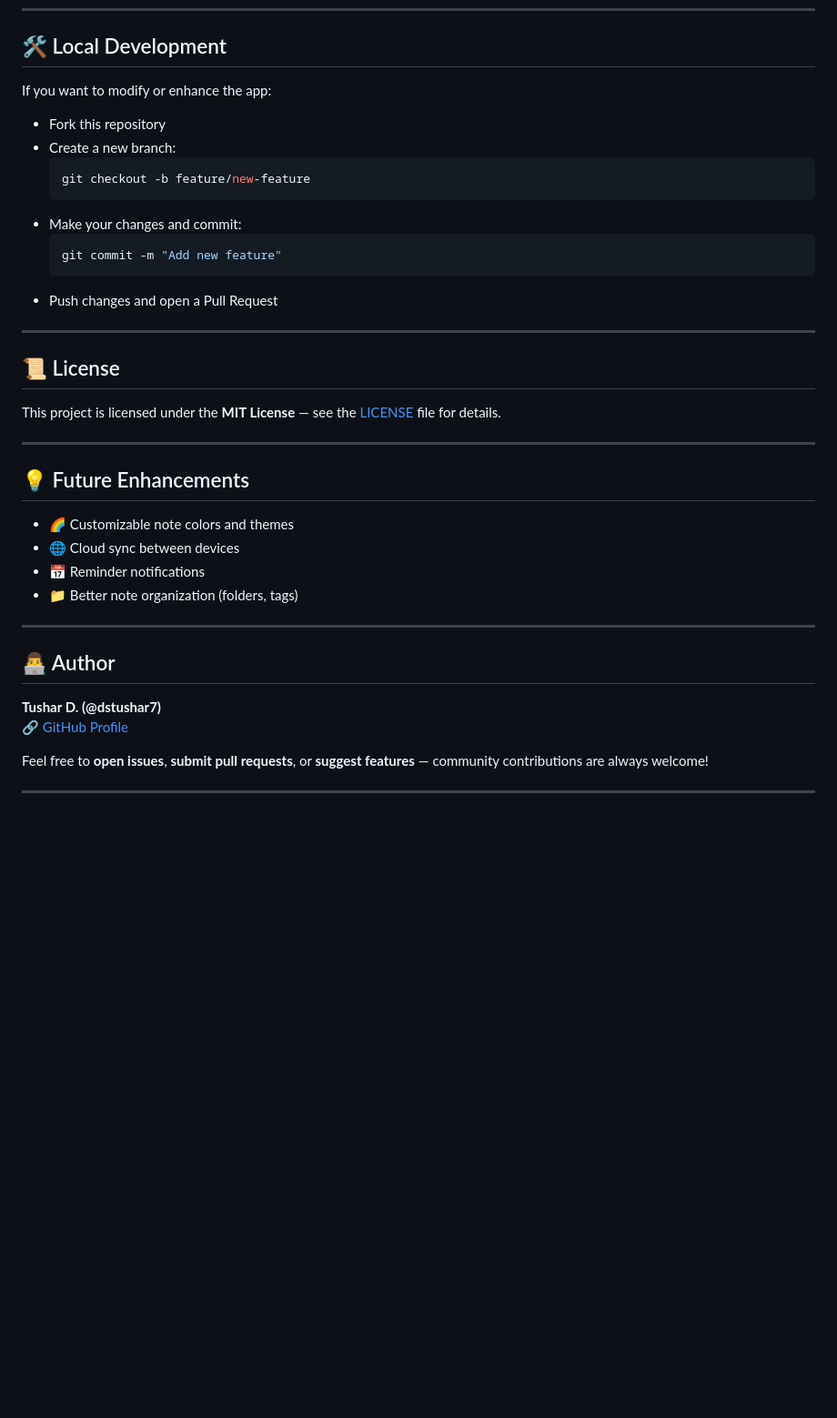
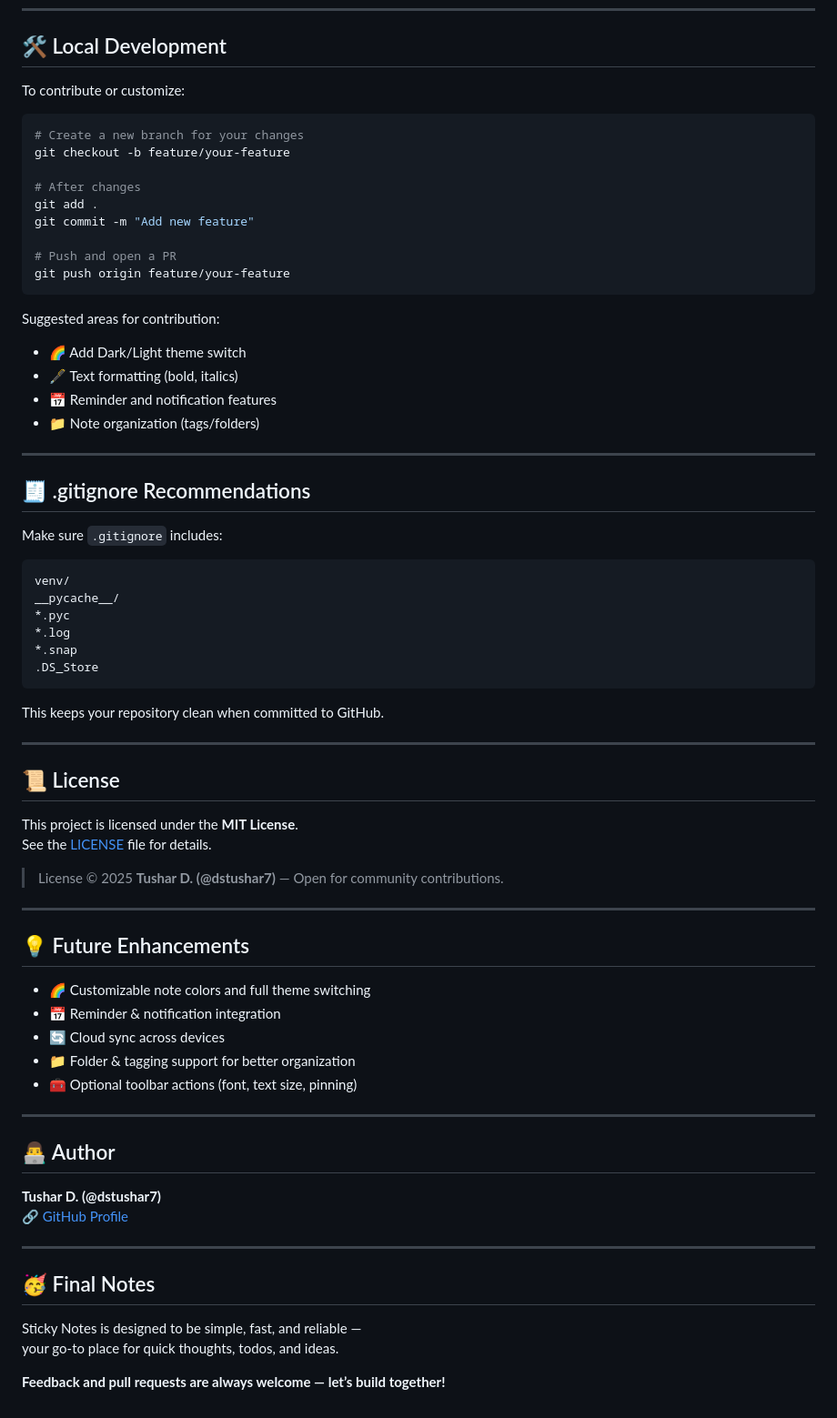
Before and after one commit to dstushar7/sticky-notes, a Markdown page: README.md, the part around one of its changes. Shown at 91% size. Drawn GitHub-style; blank space fills up the shorter version.

````diff
--- a/README.md
+++ b/README.md
@@ -92,32 +129,69 @@ sticky-notes/
 
 ## 🛠️ Local Development
 
-If you want to modify or enhance the app:
-- Fork this repository
-- Create a new branch:
-  ```bash
-  git checkout -b feature/new-feature
-  ```
-- Make your changes and commit:
-  ```bash
-  git commit -m "Add new feature"
-  ```
-- Push changes and open a Pull Request
+To contribute or customize:
+
+```bash
+# Create a new branch for your changes
+git checkout -b feature/your-feature
+
+# After changes
+git add .
+git commit -m "Add new feature"
+
+# Push and open a PR
+git push origin feature/your-feature
+```
+
+Suggested areas for contribution:
+- 🌈 Add Dark/Light theme switch
+- 🖋️ Text formatting (bold, italics)
+- 📅 Reminder and notification features
+- 📁 Note organization (tags/folders)
 
 ---
 
+## 🧾 .gitignore Recommendations
+
+Make sure `.gitignore` includes:
+
+```
+venv/
+__pycache__/
+*.pyc
+*.log
+*.snap
+.DS_Store
+```
+
+This keeps your repository clean when committed to GitHub.
+
+---
+
+<!-- ## 🖼️ Screenshot
+
+*(Optional: replace this placeholder once you capture your app’s look)*
+
+![Screenshot of Sticky Notes](https://via.placeholder.com/800x400?text=Sticky+Notes+App+Preview)
+
+--- -->
+
 ## 📜 License
 
-This project is licensed under the **MIT License** — see the [LICENSE](./LICENSE) file for details.
+This project is licensed under the **MIT License**.
+See the [LICENSE](./LICENSE) file for details.
+
+> License © 2025 **Tushar D. (@dstushar7)** — Open for community contributions.
 
 ---
 
 ## 💡 Future Enhancements
 
-- 🌈 Customizable note colors and themes
-- 🌐 Cloud sync between devices
-- 📅 Reminder notifications
-- 📁 Better note organization (folders, tags)
+- 🌈 Customizable note colors and full theme switching
+- 📅 Reminder & notification integration
+- 🔄 Cloud sync across devices
+- 📁 Folder & tagging support for better organization
+- 🧰 Optional toolbar actions (font, text size, pinning)
 
 ---
 
@@ -126,6 +200,11 @@ This project is licensed under the **MIT License** — see the [LICENSE](./LICEN
 **Tushar D. (@dstushar7)**
 🔗 [GitHub Profile](https://github.com/dstushar7)
 
-Feel free to **open issues**, **submit pull requests**, or **suggest features** — community contributions are always welcome!
+---
 
----
+## 🥳 Final Notes
+
+Sticky Notes is designed to be simple, fast, and reliable —
+your go‑to place for quick thoughts, todos, and ideas.
+
+**Feedback and pull requests are always welcome — let’s build together!**
````
Also changed, not shown: other parts of README.md (+73 -36 lines).
